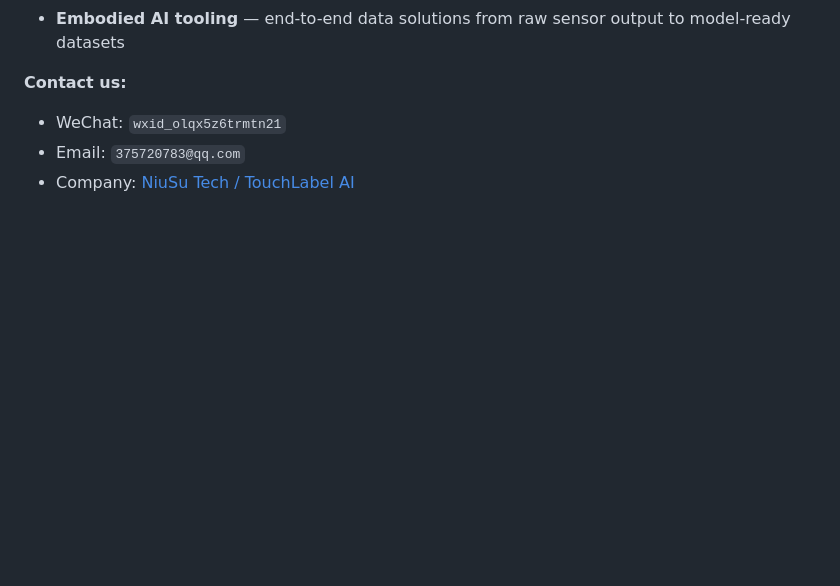
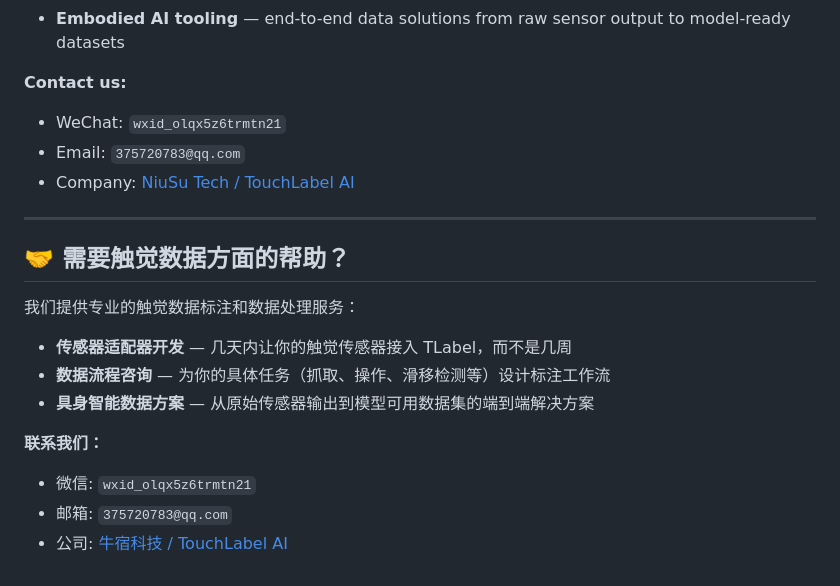
Before and after one commit to gaolebaigao/tlabel, a Markdown page: README.md, the part around the change. Drawn GitHub-style; blank space fills up the shorter version.

Commit message:
docs: add Chinese version of business contact section
Add bilingual (English + Chinese) contact section for professional tactile data services.

```diff
--- a/README.md
+++ b/README.md
@@ -605,3 +605,19 @@ We provide professional tactile data annotation and pipeline services:
 - WeChat: `wxid_olqx5z6trmtn21`
 - Email: `375720783@qq.com`
 - Company: [NiuSu Tech / TouchLabel AI](https://github.com/liesliy/tlabel)
+
+
+---
+
+## 🤝 需要触觉数据方面的帮助？
+
+我们提供专业的触觉数据标注和数据处理服务：
+
+- **传感器适配器开发** — 几天内让你的触觉传感器接入 TLabel，而不是几周
+- **数据流程咨询** — 为你的具体任务（抓取、操作、滑移检测等）设计标注工作流
+- **具身智能数据方案** — 从原始传感器输出到模型可用数据集的端到端解决方案
+
+**联系我们：**
+- 微信: `wxid_olqx5z6trmtn21`
+- 邮箱: `375720783@qq.com`
+- 公司: [牛宿科技 / TouchLabel AI](https://github.com/liesliy/tlabel)
```
